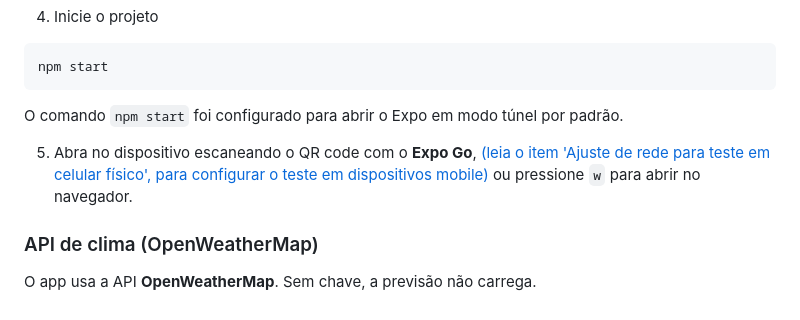
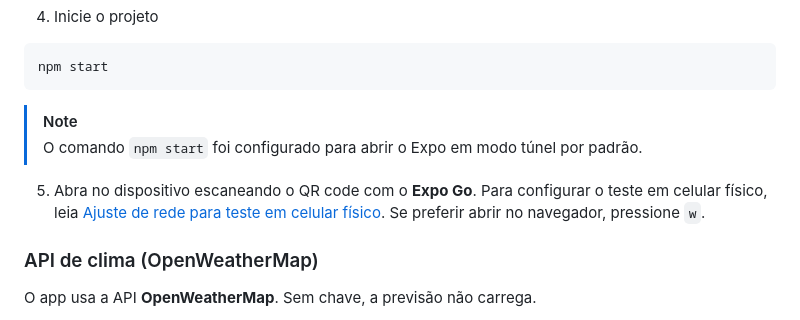
Before and after one commit to juletopi/guardaRoupaApp, a Markdown page: README.md, the part around the change. GitHub-like rendering.

Commit message:
doc update organizando melhor as instruções

````diff
--- a/README.md
+++ b/README.md
@@ -219,9 +219,12 @@ npm install -g expo-cli
 npm start
 ```
 
-O comando `npm start` foi configurado para abrir o Expo em modo túnel por padrão.
+> [!NOTE]
+> O comando `npm start` foi configurado para abrir o Expo em modo túnel por padrão.
 
-5. Abra no dispositivo escaneando o QR code com o **Expo Go**, [(leia o item 'Ajuste de rede para teste em celular físico', para configurar o teste em dispositivos mobile)](#3-ajuste-de-rede-para-teste-em-celular-físico) ou pressione `w` para abrir no navegador.
+5. Abra no dispositivo escaneando o QR code com o **Expo Go**.
+   Para configurar o teste em celular físico, leia [Ajuste de rede para teste em celular físico](#3-ajuste-de-rede-para-teste-em-celular-físico).
+   Se preferir abrir no navegador, pressione `w`.
 
 ### API de clima (OpenWeatherMap)
 
````
